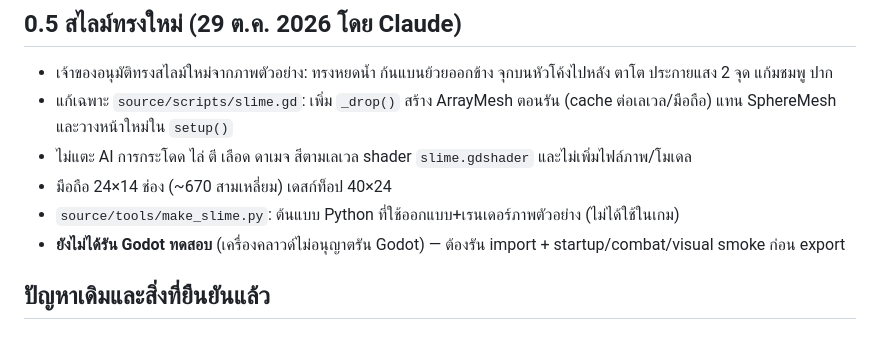
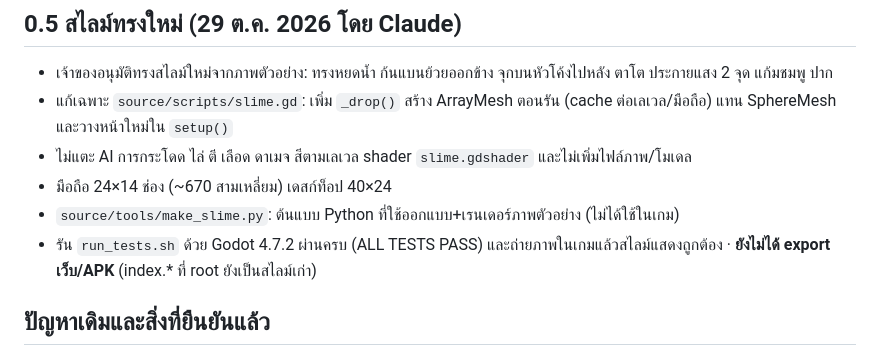
Before and after one commit to chatchai2537/eldoria-godot, a Markdown page: AI_HANDOFF_TH.md, the part around the change. Rendered like a GitHub page.

Commit message:
HANDOFF: สไลม์ 0.5 ผ่านเทสครบ · ยังไม่ export
Co-Authored-By: Claude Opus 5.5 <noreply@anthropic.com>
Claude-Session: https://claude.ai/code/session_01SfF2Pnk1vKWaxzZ4CKPMQc

```diff
--- a/AI_HANDOFF_TH.md
+++ b/AI_HANDOFF_TH.md
@@ -32,7 +32,7 @@
 - ไม่แตะ AI การกระโดด ไล่ ตี เลือด ดาเมจ สีตามเลเวล shader `slime.gdshader` และไม่เพิ่มไฟล์ภาพ/โมเดล
 - มือถือ 24×14 ช่อง (~670 สามเหลี่ยม) เดสก์ท็อป 40×24
 - `source/tools/make_slime.py`: ต้นแบบ Python ที่ใช้ออกแบบ+เรนเดอร์ภาพตัวอย่าง (ไม่ได้ใช้ในเกม)
-- **ยังไม่ได้รัน Godot ทดสอบ** (เครื่องคลาวด์ไม่อนุญาตรัน Godot) — ต้องรัน import + startup/combat/visual smoke ก่อน export
+- รัน `run_tests.sh` ด้วย Godot 4.7.2 ผ่านครบ (ALL TESTS PASS) และถ่ายภาพในเกมแล้วสไลม์แสดงถูกต้อง · **ยังไม่ได้ export เว็บ/APK** (index.* ที่ root ยังเป็นสไลม์เก่า)
 
 ## ปัญหาเดิมและสิ่งที่ยืนยันแล้ว
 
```
